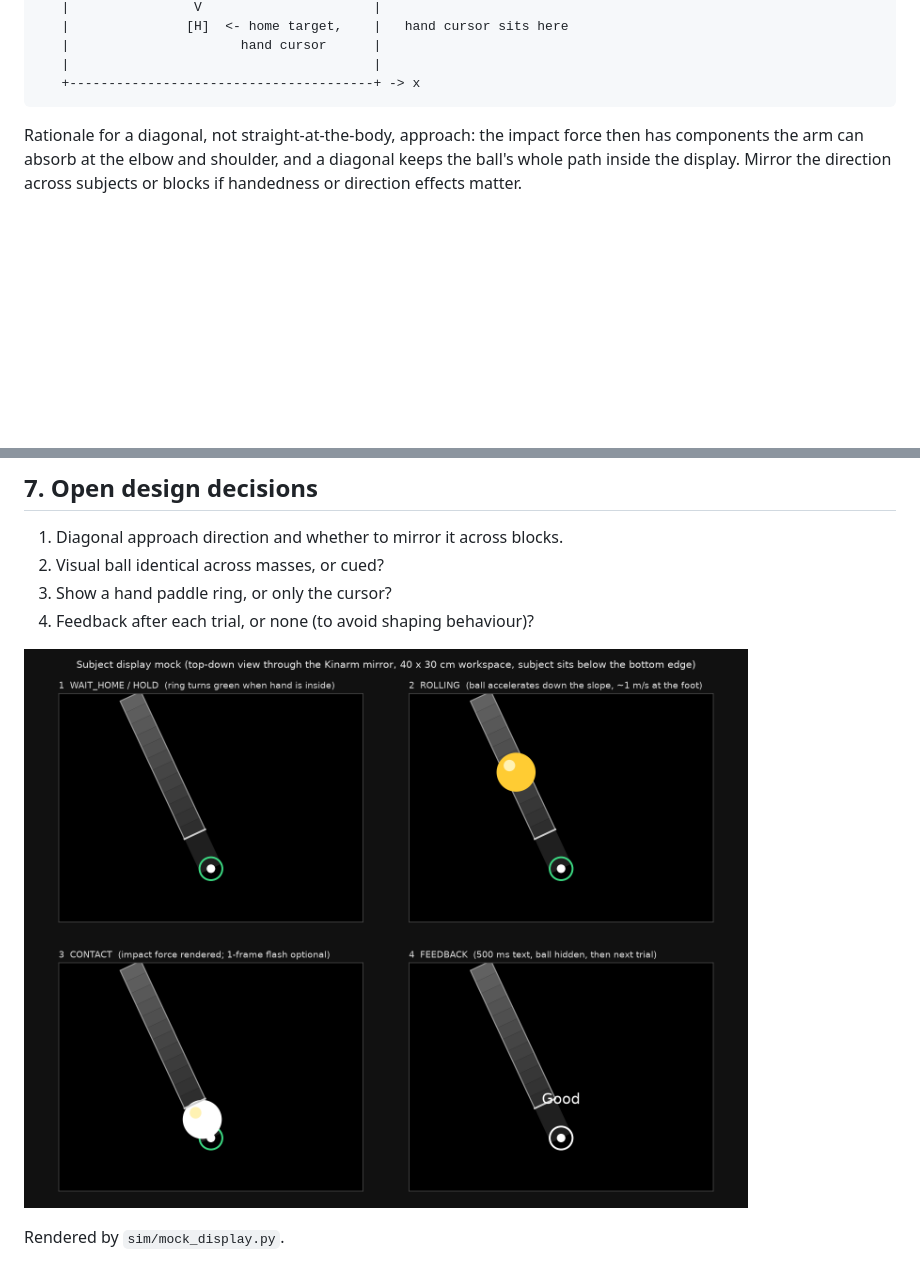
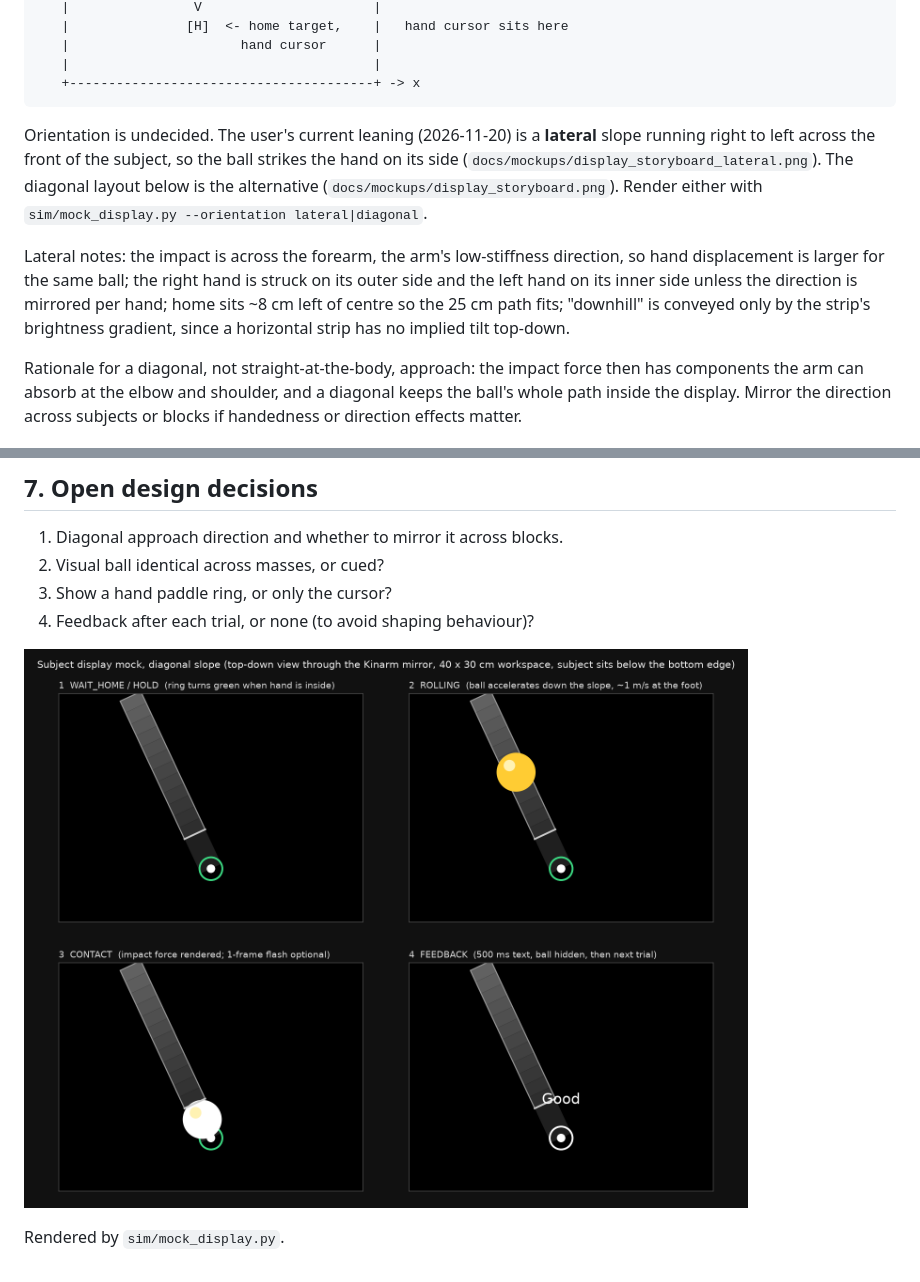
Before and after one commit to Supat/kinarm-haptic-experiment, a Markdown page: docs/display-design.md, 2 parts joined by grey strips. Drawn GitHub-style; pictures changed too: docs/mockups/display_storyboard.png; blank space fills up the shorter version.

````diff
--- a/docs/display-design.md
+++ b/docs/display-design.md
@@ -41,6 +41,18 @@ the visible area before the trial ends.
    |                                       |
    +---------------------------------------+ -> x
 ```
+
+Orientation is undecided. The user's current leaning (2026-11-20) is a **lateral** slope
+running right to left across the front of the subject, so the ball strikes the hand on
+its side (`docs/mockups/display_storyboard_lateral.png`). The diagonal layout below is
+the alternative (`docs/mockups/display_storyboard.png`). Render either with
+`sim/mock_display.py --orientation lateral|diagonal`.
+
+Lateral notes: the impact is across the forearm, the arm's low-stiffness direction, so
+hand displacement is larger for the same ball; the right hand is struck on its outer
+side and the left hand on its inner side unless the direction is mirrored per hand;
+home sits ~8 cm left of centre so the 25 cm path fits; "downhill" is conveyed only by
+the strip's brightness gradient, since a horizontal strip has no implied tilt top-down.
 
 Rationale for a diagonal, not straight-at-the-body, approach: the impact force then has
 components the arm can absorb at the elbow and shoulder, and a diagonal keeps the ball's
````
Also changed, not shown: docs/experiment-design.md (+4 -0 lines), docs/mockups/display_storyboard_lateral.png (added), 1 other file.
